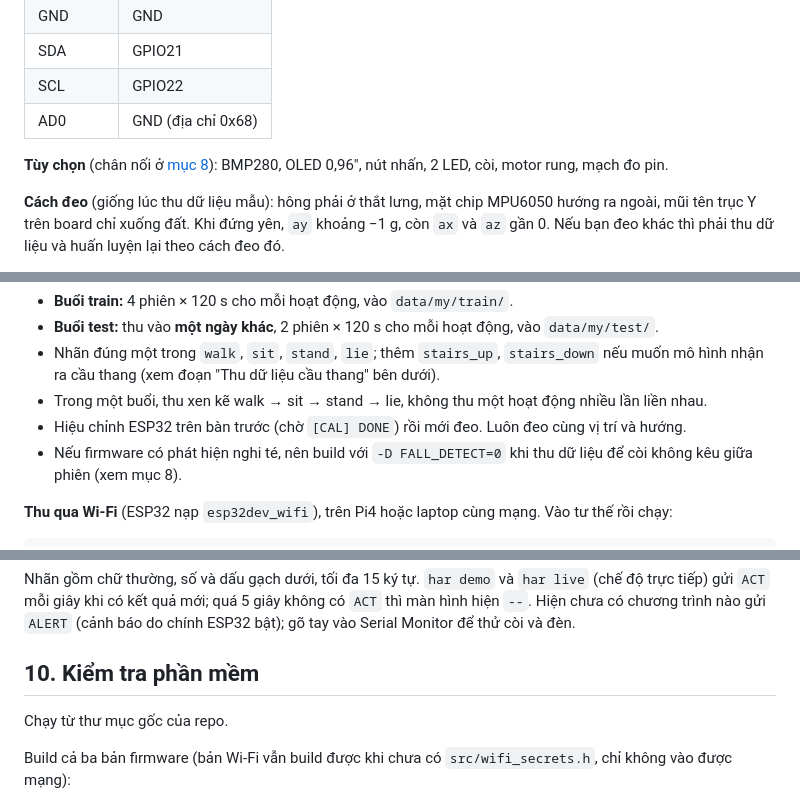
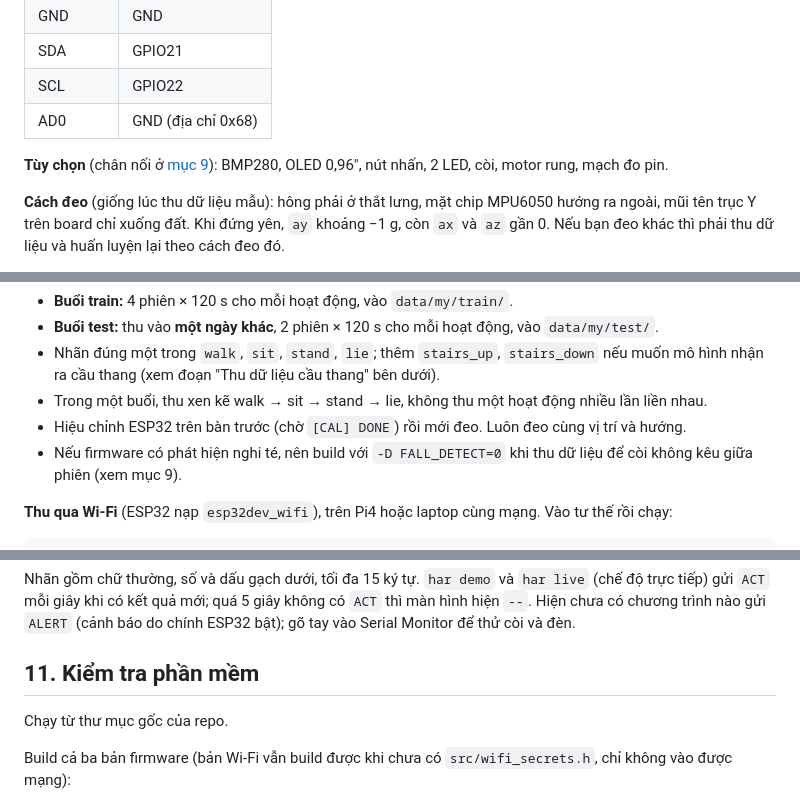
Before and after one commit to huuvietnguyen72/iot-har, a Markdown page: README.md, 3 parts joined by grey strips. GitHub-like rendering.

```diff
--- a/README.md
+++ b/README.md
@@ -82,7 +84,7 @@ Mở `http://127.0.0.1:8080`. Trên Linux hay macOS, thay `.\.venv-har\Scripts\p
 | SCL | GPIO22 |
 | AD0 | GND (địa chỉ 0x68) |
 
-**Tùy chọn** (chân nối ở [mục 8](#8-tham-khảo-firmware-bộ-đeo)): BMP280, OLED 0,96", nút nhấn,
+**Tùy chọn** (chân nối ở [mục 9](#9-tham-khảo-firmware-bộ-đeo)): BMP280, OLED 0,96", nút nhấn,
 2 LED, còi, motor rung, mạch đo pin.
 
 **Cách đeo** (giống lúc thu dữ liệu mẫu): hông phải ở thắt lưng, mặt chip MPU6050 hướng ra ngoài,
@@ -234,7 +236,7 @@ Mỗi **phiên** là một lần ghi một hoạt động, cho ra hai file `<ses
 - Trong một buổi, thu xen kẽ walk → sit → stand → lie, không thu một hoạt động nhiều lần liền nhau.
 - Hiệu chỉnh ESP32 trên bàn trước (chờ `[CAL] DONE`) rồi mới đeo. Luôn đeo cùng vị trí và hướng.
 - Nếu firmware có phát hiện nghi té, nên build với `-D FALL_DETECT=0` khi thu dữ liệu để còi không
-  kêu giữa phiên (xem mục 8).
+  kêu giữa phiên (xem mục 9).
 
 **Thu qua Wi-Fi** (ESP32 nạp `esp32dev_wifi`), trên Pi4 hoặc laptop cùng mạng. Vào tư thế rồi chạy:
 
@@ -450,7 +493,7 @@ Nhãn gồm chữ thường, số và dấu gạch dưới, tối đa 15 ký t
 tiếp) gửi `ACT` mỗi giây khi có kết quả mới; quá 5 giây không có `ACT` thì màn hình hiện `--`. Hiện chưa có chương trình nào gửi `ALERT` (cảnh báo do chính ESP32
 bật); gõ tay vào Serial Monitor để thử còi và đèn.
 
-## 10. Kiểm tra phần mềm
+## 11. Kiểm tra phần mềm
 
 Chạy từ thư mục gốc của repo.
 
```
Also changed, not shown: other parts of README.md (+80 -37 lines), KET_QUA.md (+1 -1 lines).
